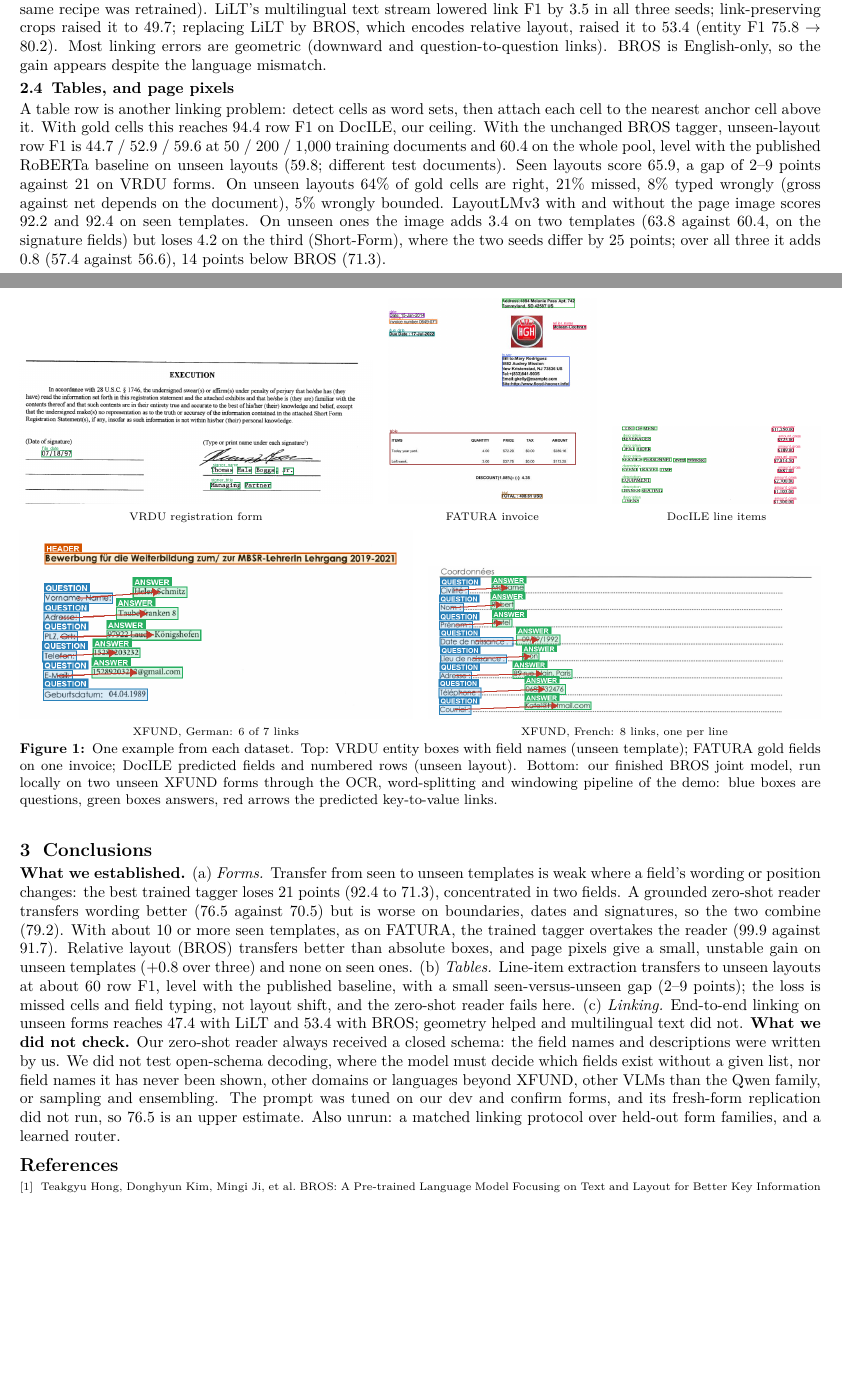
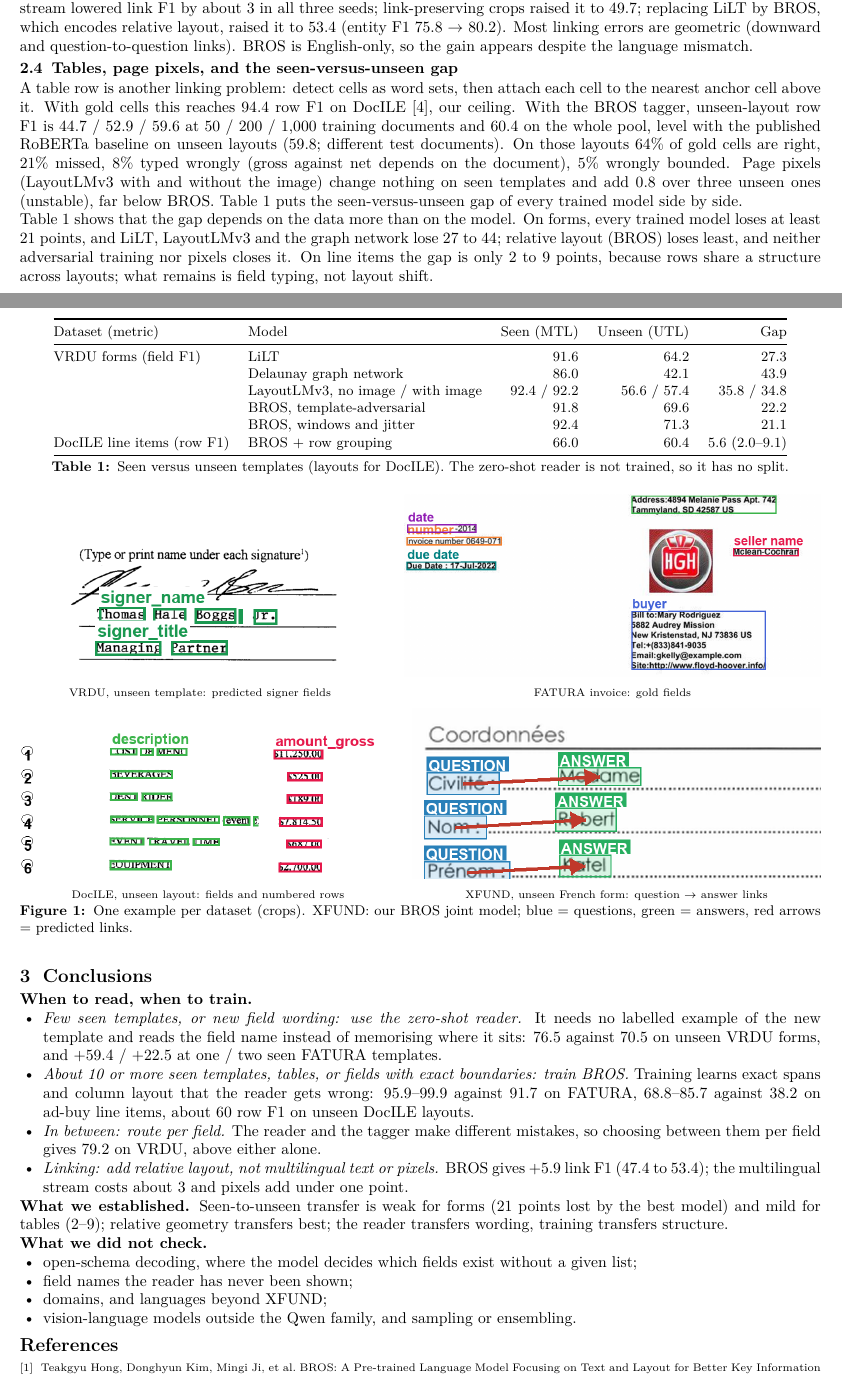
Before and after one commit to ABasakEE/KeyValue-Extraction, a LaTeX document (novelty_report/report.tex): two parts of pages 1 and 2 of 2, joined at a grey line, cut so that both start at the same text, the shorter picture padded with empty space. Compiled offline with pdfLaTeX.

Commit message:
report: legible hi-res example figures, abstract question list, seen-vs-unseen table, when-to-read-vs-train conclusion, clean did-not-check list; poster: matching limits line, GitHub QR points to the repository (main)
Co-Authored-By: Claude Sonnet 5.5 <noreply@anthropic.com>

```diff
--- a/novelty_report/report.tex
+++ b/novelty_report/report.tex
@@ -1,17 +1,17 @@
 % IE 643 novelty-assessment report (max 2 pages), in the style of the intensive-assessment report (report_IE643.pdf).
 % Build from this folder: pdflatex report.tex (twice). Numbers come from the study log (STUDIES.md) and results/.
 \documentclass[10pt,a4paper]{article}
-\usepackage[a4paper,margin=1.5cm,top=1.2cm,bottom=1.2cm]{geometry}
+\usepackage[a4paper,margin=1.5cm,top=1.2cm,bottom=1.1cm]{geometry}
 \usepackage[T1]{fontenc}
 \usepackage[utf8]{inputenc}
 \usepackage{lmodern}
 \usepackage{graphicx,booktabs,enumitem,caption,titlesec,xurl,tabularx,array}
 \captionsetup{font=small,labelfont=bf,skip=2pt}
 \titleformat{\section}{\large\bfseries}{\thesection}{0.6em}{}
-\titlespacing*{\section}{0pt}{5pt}{2pt}
+\titlespacing*{\section}{0pt}{4pt}{2pt}
 \titleformat{\subsection}{\normalsize\bfseries}{\thesubsection}{0.5em}{}
-\titlespacing*{\subsection}{0pt}{3pt}{1pt}
-\setlist{nosep,leftmargin=1.3em}
+\titlespacing*{\subsection}{0pt}{2pt}{1pt}
+\setlist{nosep,leftmargin=1.5em}
 \setlength{\parindent}{1.1em}\setlength{\parskip}{0pt}
 \pagestyle{empty}
 
@@ -39,26 +46,40 @@ On FATURA invoices the recipe scores 91.7; BROS trained on $K = 1, 2, 5, 10, 40$
 
 \subsection{Key-value linking, measured end to end}
-We measure linking end to end on XFUND validation forms: the model must find the entities itself, long forms are read in windows, and a link counts only if both ends and the direction are right. LiLT [2] scores 47.7 (47.4 when the same recipe was retrained). LiLT's multilingual text stream lowered link F1 by 3.5 in all three seeds; link-preserving crops raised it to 49.7; replacing LiLT by BROS, which encodes relative layout, raised it to 53.4 (entity F1 75.8 $\to$ 80.2). Most linking errors are geometric (downward and question-to-question links). BROS is English-only, so the gain appears despite the language mismatch.
+We measure linking on XFUND validation forms: the model must find the entities itself, long forms are read in windows, and a link counts only if both ends and the direction are right. LiLT [2] scores 47.4; its multilingual text stream lowered link F1 by about 3 in all three seeds; link-preserving crops raised it to 49.7; replacing LiLT by BROS, which encodes relative layout, raised it to 53.4 (entity F1 75.8 $\to$ 80.2). Most linking errors are geometric (downward and question-to-question links). BROS is English-only, so the gain appears despite the language mismatch.
 
-\subsection{Tables, and page pixels}
-A table row is another linking problem: detect cells as word sets, then attach each cell to the nearest anchor cell above it. With gold cells this reaches 94.4 row F1 on DocILE, our ceiling. With the unchanged BROS tagger, unseen-layout row F1 is 44.7 / 52.9 / 59.6 at 50 / 200 / 1,000 training documents and 60.4 on the whole pool, level with the published RoBERTa baseline on unseen layouts (59.8; different test documents). Seen layouts score 65.9, a gap of 2--9 points against 21 on VRDU forms. On unseen layouts 64\% of gold cells are right, 21\% missed, 8\% typed wrongly (gross against net depends on the document), 5\% wrongly bounded. LayoutLMv3 with and without the page image scores 92.2 and 92.4 on seen templates. On unseen ones the image adds 3.4 on two templates (63.8 against 60.4, on the signature fields) but loses 4.2 on the third (Short-Form), where the two seeds differ by 25 points; over all three it adds 0.8 (57.4 against 56.6), 14 points below BROS (71.3).
+\subsection{Tables, page pixels, and the seen-versus-unseen gap}
+A table row is another linking problem: detect cells as word sets, then attach each cell to the nearest anchor cell above it. With gold cells this reaches 94.4 row F1 on DocILE [4], our ceiling. With the BROS tagger, unseen-layout row F1 is 44.7 / 52.9 / 59.6 at 50 / 200 / 1,000 training documents and 60.4 on the whole pool, level with the published RoBERTa baseline on unseen layouts (59.8; different test documents). On those layouts 64\% of gold cells are right, 21\% missed, 8\% typed wrongly (gross against net depends on the document), 5\% wrongly bounded. Page pixels (LayoutLMv3 with and without the image) change nothing on seen templates and add 0.8 over three unseen ones (unstable), far below BROS. Table~1 puts the seen-versus-unseen gap of every trained model side by side.
+
+\begin{table}[t]\centering\small
+\begin{tabular}{@{}llrrr@{}}
+\toprule
+Dataset (metric) & Model & Seen (MTL) & Unseen (UTL) & Gap \\
+\midrule
+VRDU forms (field F1) & LiLT & 91.6 & 64.2 & 27.3 \\
+ & Delaunay graph network & 86.0 & 42.1 & 43.9 \\
+ & LayoutLMv3, no image / with image & 92.4 / 92.2 & 56.6 / 57.4 & 35.8 / 34.8 \\
+ & BROS, template-adversarial & 91.8 & 69.6 & 22.2 \\
+ & BROS, windows and jitter & 92.4 & 71.3 & 21.1 \\
+DocILE line items (row F1) & BROS + row grouping & 66.0 & 60.4 & 5.6 (2.0--9.1) \\
+\bottomrule
+\end{tabular}
+\caption{Seen versus unseen templates (layouts for DocILE). The zero-shot reader is not trained, so it has no split.}
+\end{table}
+\noindent Table~1 shows that the gap depends on the data more than on the model. On forms, every trained model loses at least 21 points, and LiLT, LayoutLMv3 and the graph network lose 27 to 44; relative layout (BROS) loses least, and neither adversarial training nor pixels closes it. On line items the gap is only 2 to 9 points, because rows share a structure across layouts; what remains is field typing, not layout shift.
 
 \begin{figure}[t]\centering
-\begin{minipage}[b]{0.44\linewidth}\centering
-\includegraphics[width=\linewidth]{figures/vrdu_example.png}\\[-1pt]{\scriptsize VRDU registration form}
+\begin{minipage}[b]{0.45\linewidth}\centering
+\includegraphics[width=\linewidth]{figures/vrdu_hi.png}\\[1pt]{\scriptsize VRDU, unseen template: predicted signer fields}
 \end{minipage}\hfill
-\begin{minipage}[b]{0.26\linewidth}\centering
-\includegraphics[width=\linewidth]{figures/fatura_example.png}\\[-1pt]{\scriptsize FATURA invoice}
+\begin{minipage}[b]{0.52\linewidth}\centering
+\includegraphics[width=\linewidth]{figures/fatura_hi.png}\\[1pt]{\scriptsize FATURA invoice: gold fields}
+\end{minipage}\\[5pt]
+\begin{minipage}[b]{0.47\linewidth}\centering
+\includegraphics[width=\linewidth]{figures/table_hi.png}\\[1pt]{\scriptsize DocILE, unseen layout: fields and numbered rows}
 \end{minipage}\hfill
-\begin{minipage}[b]{0.26\linewidth}\centering
-\includegraphics[width=\linewidth]{figures/table_example_small.png}\\[-1pt]{\scriptsize DocILE line items}
-\end{minipage}\\[4pt]
-\begin{minipage}[b]{0.49\linewidth}\centering
-\includegraphics[width=\linewidth]{figures/linking_example_de.png}\\[-1pt]{\scriptsize XFUND, German: 6 of 7 links}
-\end{minipage}\hfill
-\begin{minipage}[b]{0.49\linewidth}\centering
-\includegraphics[width=\linewidth]{figures/linking_example_fr.png}\\[-1pt]{\scriptsize XFUND, French: 8 links, one per line}
+\begin{minipage}[b]{0.51\linewidth}\centering
+\includegraphics[width=\linewidth]{figures/linking_fr_hi.png}\\[1pt]{\scriptsize XFUND, unseen French form: question $\to$ answer links}
 \end{minipage}
-\caption{One example from each dataset. Top: VRDU entity boxes with field names (unseen template); FATURA gold fields on one invoice; DocILE predicted fields and numbered rows (unseen layout). Bottom: our finished BROS joint model, run locally on two unseen XFUND forms through the OCR, word-splitting and windowing pipeline of the demo: blue boxes are questions, green boxes answers, red arrows the predicted key-to-value links.}
+\caption{One example per dataset (crops). XFUND: our BROS joint model; blue = questions, green = answers, red arrows = predicted links.}
 \end{figure}
 
@@ -65,6 +87,20 @@ A table row is another linking problem: detect cells as word sets, then attach e
 \section{Conclusions}
-\textbf{What we established.} (a) \emph{Forms.} Transfer from seen to unseen templates is weak where a field's wording or position changes: the best trained tagger loses 21 points (92.4 to 71.3), concentrated in two fields. A grounded zero-shot reader transfers wording better (76.5 against 70.5) but is worse on boundaries, dates and signatures, so the two combine (79.2). With about 10 or more seen templates, as on FATURA, the trained tagger overtakes the reader (99.9 against 91.7). Relative layout (BROS) transfers better than absolute boxes, and page pixels give a small, unstable gain on unseen templates (+0.8 over three) and none on seen ones. (b) \emph{Tables.} Line-item extraction transfers to unseen layouts at about 60 row F1, level with the published baseline, with a small seen-versus-unseen gap (2--9 points); the loss is missed cells and field typing, not layout shift, and the zero-shot reader fails here. (c) \emph{Linking.} End-to-end linking on unseen forms reaches 47.4 with LiLT and 53.4 with BROS; geometry helped and multilingual text did not.
-\textbf{What we did not check.} Our zero-shot reader always received a closed schema: the field names and descriptions were written by us. We did not test open-schema decoding, where the model must decide which fields exist without a given list, nor field names it has never been shown, other domains or languages beyond XFUND, other VLMs than the Qwen family, or sampling and ensembling. The prompt was tuned on our dev and confirm forms, and its fresh-form replication did not run, so 76.5 is an upper estimate. Also unrun: a matched linking protocol over held-out form families, and a learned router.
+\noindent\textbf{When to read, when to train.}
+\begin{itemize}
+\item \emph{Few seen templates, or new field wording: use the zero-shot reader.} It needs no labelled example of the new template and reads the field name instead of memorising where it sits: 76.5 against 70.5 on unseen VRDU forms, and $+59.4$ / $+22.5$ at one / two seen FATURA templates.
+\item \emph{About 10 or more seen templates, tables, or fields with exact boundaries: train BROS.} Training learns exact spans and column layout that the reader gets wrong: 95.9--99.9 against 91.7 on FATURA, 68.8--85.7 against 38.2 on ad-buy line items, about 60 row F1 on unseen DocILE layouts.
+\item \emph{In between: route per field.} The reader and the tagger make different mistakes, so choosing between them per field gives 79.2 on VRDU, above either alone.
+\item \emph{Linking: add relative layout, not multilingual text or pixels.} BROS gives $+5.9$ link F1 (47.4 to 53.4); the multilingual stream costs about 3 and pixels add under one point.
+\end{itemize}
+\noindent\textbf{What we established.} Seen-to-unseen transfer is weak for forms (21 points lost by the best model) and mild for tables (2--9); relative geometry transfers best; the reader transfers wording, training transfers structure.
+
+\noindent\textbf{What we did not check.}
+\begin{itemize}
+\item open-schema decoding, where the model decides which fields exist without a given list;
+\item field names the reader has never been shown;
+\item domains, and languages beyond XFUND;
+\item vision-language models outside the Qwen family, and sampling or ensembling.
+\end{itemize}
 
 \begingroup\scriptsize\setlength{\parindent}{0pt}
 \begin{thebibliography}{9}\setlength{\itemsep}{0pt}\setlength{\parsep}{0pt}
```
Also changed, not shown: poster/figures/qr_github.tex (+2 -2 lines), poster/poster.tex (+3 -3 lines), novelty_report/Unemployed_and_Unsupervised_IE643_NoveltyAssessment_report.pdf, novelty_report/figures/fatura_hi.png (added), novelty_report/figures/linking_fr_hi.png (added), novelty_report/figures/table_hi.png (added), novelty_report/figures/vrdu_hi.png (added), poster/Unemployed_and_Unsupervised_IE643_CourseProject_Poster.pdf, poster/figures/linking_fr.png, novelty_report/report.tex (18 more changed lines), 1 other file.
